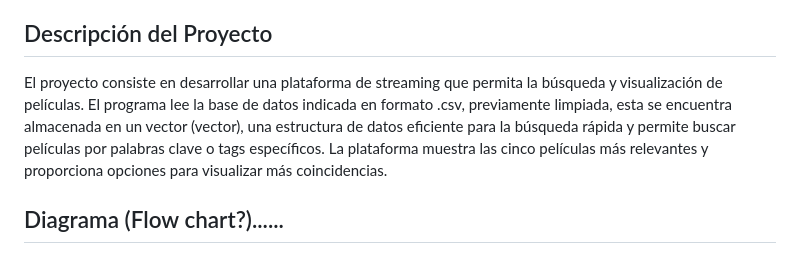
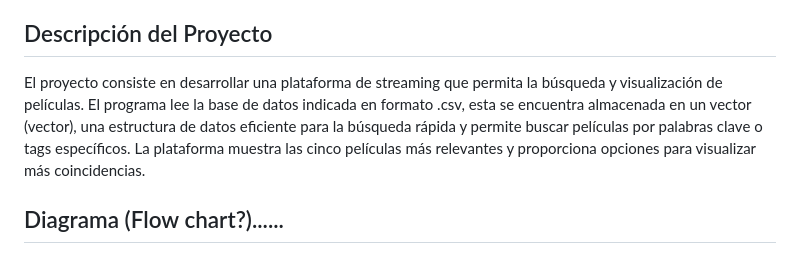
Before and after one commit to flaqq0/Proyecto-Programacion-III, a Markdown page: README.md, the part around the change. Drawn GitHub-style.

```diff
--- a/README.md
+++ b/README.md
@@ -11,7 +11,7 @@ Proyecto final del curso de Programación III de la Universidad de Ingeniería y
 Para poder visualizar la parte gráfica del proyecto, se debe runear el main y una vez esté funcionando, ingresar a http://localhost:8080/
 
 ## Descripción del Proyecto
-El proyecto consiste en desarrollar una plataforma de streaming que permita la búsqueda y visualización de películas. El programa lee la base de datos indicada en formato .csv, previamente limpiada, esta se encuentra almacenada en un vector (vector<Movie>), una estructura de datos eficiente para la búsqueda rápida y permite buscar películas por palabras clave o tags específicos. La plataforma muestra las cinco películas más relevantes y proporciona opciones para visualizar más coincidencias.
+El proyecto consiste en desarrollar una plataforma de streaming que permita la búsqueda y visualización de películas. El programa lee la base de datos indicada en formato .csv, esta se encuentra almacenada en un vector (vector<Movie>), una estructura de datos eficiente para la búsqueda rápida y permite buscar películas por palabras clave o tags específicos. La plataforma muestra las cinco películas más relevantes y proporciona opciones para visualizar más coincidencias.
 
 ## Diagrama (Flow chart?)......
 ## Estructura
```
